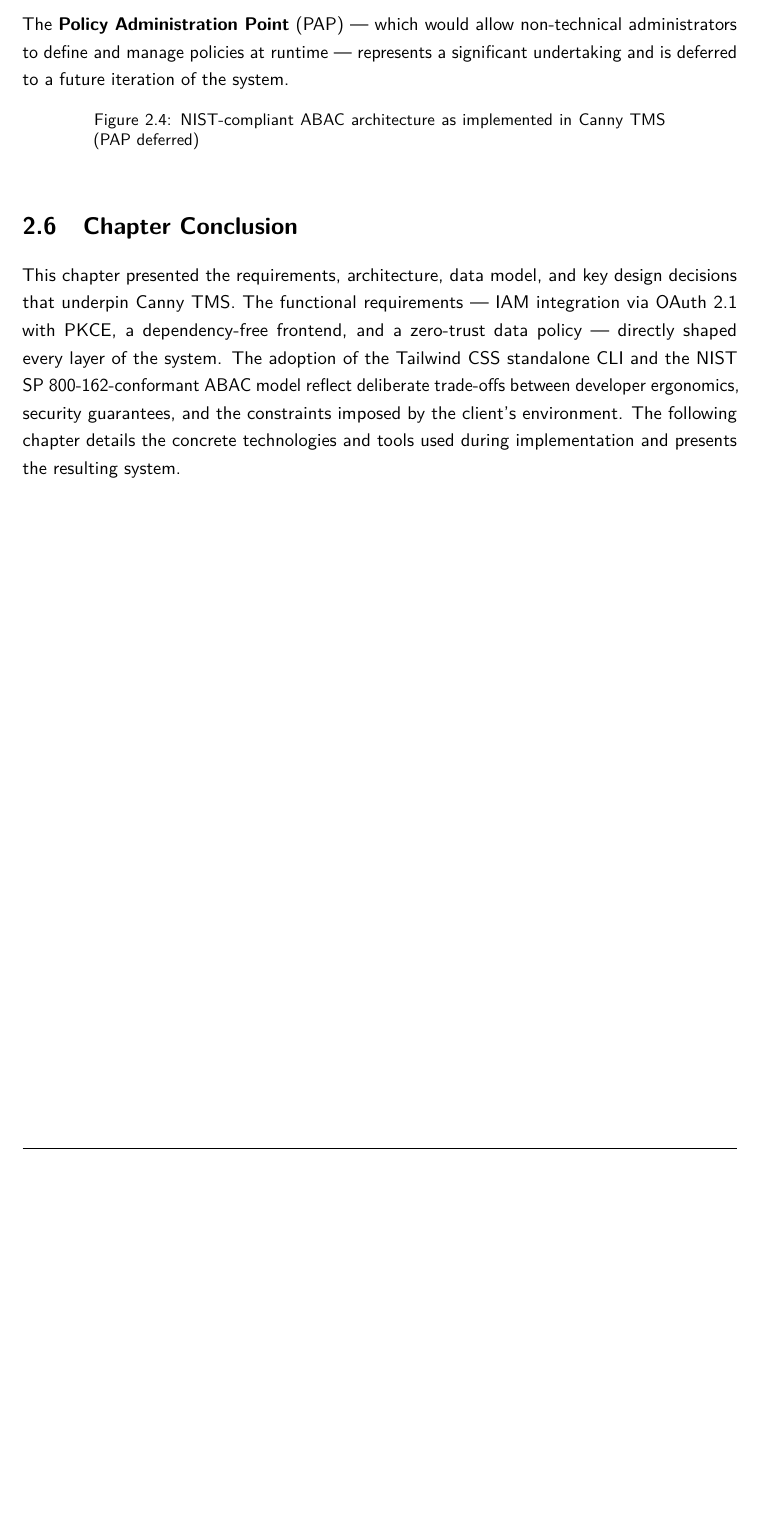
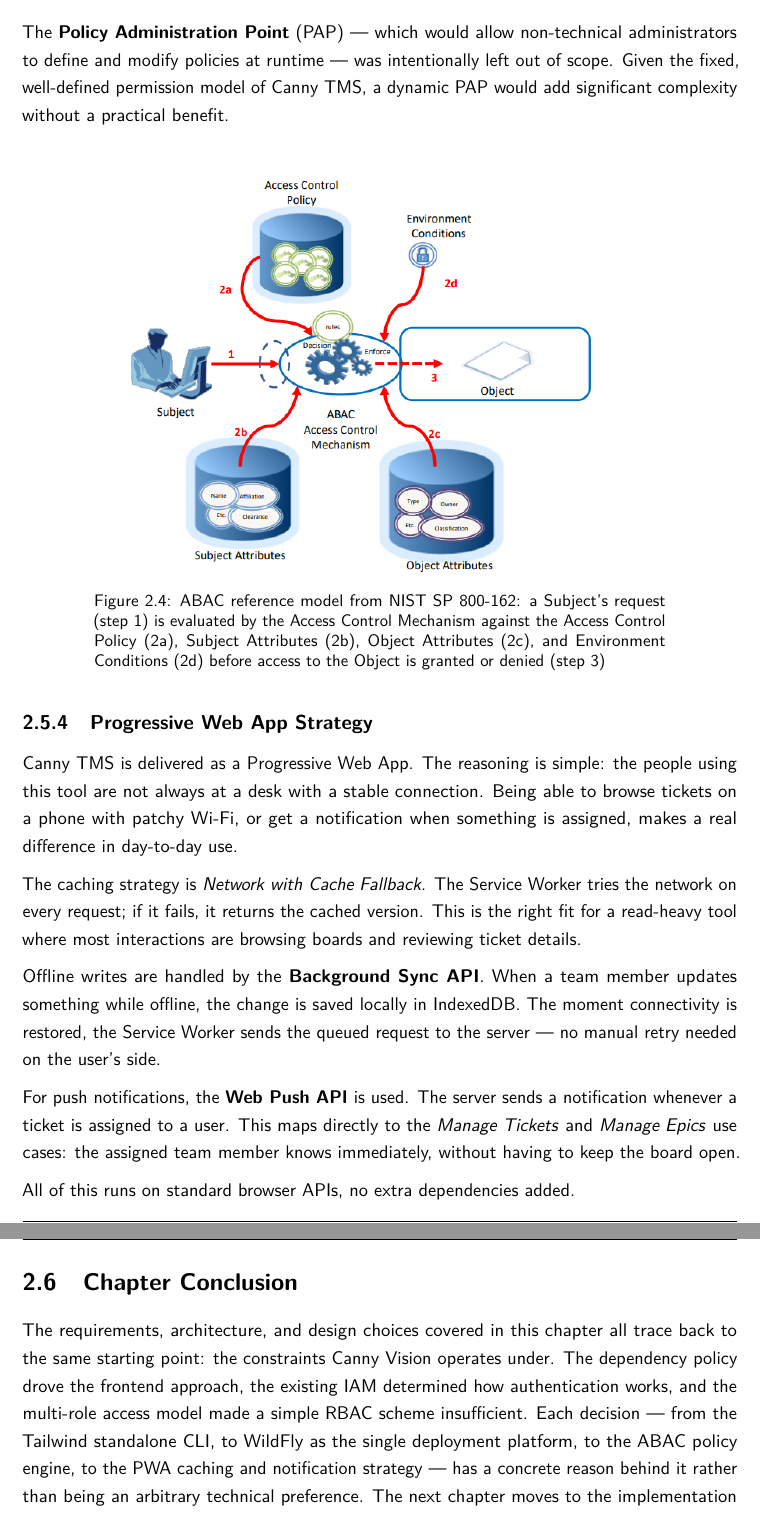
Before and after one commit to ayoubbenomrane/pfe-report, a LaTeX thesis (Latex/CS_report_template.tex, which reads Latex/chapters/02_modeling_and_design.tex): part of page 20 of 28 before the commit and two parts of pages 22 and 23 of 31 after it, the two joined at a grey line, cut so that both start at the same text, the shorter picture padded with empty space. Compiled offline with pdfLaTeX.

Commit message:
added wpa and wildfly

```diff
--- a/Latex/chapters/02_modeling_and_design.tex
+++ b/Latex/chapters/02_modeling_and_design.tex
@@ -151,112 +179,52 @@
 engine, whose source code and architecture served as a reference during the design phase.
 
 The \textbf{Policy Administration Point} (PAP) --- which would allow non-technical
-administrators to define and manage policies at runtime --- represents a significant
-undertaking and is deferred to a future iteration of the system.
+administrators to define and modify policies at runtime --- was intentionally left out of
+scope. Given the fixed, well-defined permission model of Canny TMS, a dynamic PAP would
+add significant complexity without a practical benefit.
 
 \begin{figure}[H]
     \centering
-    % \includegraphics[width=0.85\textwidth]{figures/abac-nist.png}
-    \caption{NIST-compliant ABAC architecture as implemented in Canny TMS (PAP deferred)}
+    \includegraphics[width=0.8\textwidth]{figures/nistABAC}
+    \caption{ABAC reference model from NIST SP~800-162: a Subject's request (step~1) is
+             evaluated by the Access Control Mechanism against the Access Control Policy
+             (2a), Subject Attributes (2b), Object Attributes (2c), and Environment
+             Conditions (2d) before access to the Object is granted or denied (step~3)}
     \label{fig:abac-nist}
 \end{figure}
 
+\subsection{Progressive Web App Strategy}
+
+Canny TMS is delivered as a Progressive Web App. The reasoning is simple: the people
+using this tool are not always at a desk with a stable connection. Being able to browse
+tickets on a phone with patchy Wi-Fi, or get a notification when something is assigned,
+makes a real difference in day-to-day use.
+
+The caching strategy is \textit{Network with Cache Fallback}. The Service Worker tries
+the network on every request; if it fails, it returns the cached version. This is the
+right fit for a read-heavy tool where most interactions are browsing boards and reviewing
+ticket details.
+
+Offline writes are handled by the \textbf{Background Sync API}. When a team member
+updates something while offline, the change is saved locally in IndexedDB. The moment
+connectivity is restored, the Service Worker sends the queued request to the server ---
+no manual retry needed on the user's side.
+
+For push notifications, the \textbf{Web Push API} is used. The server sends a
+notification whenever a ticket is assigned to a user. This maps directly to the
+\textit{Manage Tickets} and \textit{Manage Epics} use cases: the assigned team member
+knows immediately, without having to keep the board open.
+
+All of this runs on standard browser APIs, no extra dependencies added.
+
 \section{Chapter Conclusion}
 
-This chapter presented the requirements, architecture, data model, and key design
-decisions that underpin Canny TMS. The functional requirements --- IAM integration via
-OAuth~2.1 with PKCE, a dependency-free frontend, and a zero-trust data policy --- directly
-shaped every layer of the system. The adoption of the Tailwind CSS standalone CLI and the
-NIST SP~800-162-conformant ABAC model reflect deliberate trade-offs between developer
-ergonomics, security guarantees, and the constraints imposed by the client's environment.
-The following chapter details the concrete technologies and tools used during
-implementation and presents the resulting system.
-
-
-%% ============================================================
-%% MERMAID ERD — copy-paste ready (render at mermaid.live or
-%% paste into your diagram tool, then export as figures/erd.png)
-%% ============================================================
-%%
-%% erDiagram
-%%     WORKSPACE {
-%%         smallint     id           PK
-%%         bigint       version
-%%         varchar_150  name
-%%         varchar_1000 description
-%%         datetime     created_at
-%%     }
-%%     ACTOR {
-%%         varchar_191  username     PK
-%%         bigint       version
-%%         varchar      fullname
-%%         varchar      email
-%%     }
-%%     MEMBERSHIP {
-%%         smallint     workspace_id    PK,FK
-%%         varchar_191  actor_username  PK,FK
-%%         bigint       version
-%%         enum         workspace_role  "TECH_MANAGER|BUSINESS_MANAGER|DEVELOPER|COMMERCIAL|CLIENT"
-%%     }
-%%     EPIC {
-%%         bigint       id           PK
-%%         bigint       version
-%%         smallint     workspace_id FK
-%%         varchar      title
-%%         text         description
-%%         enum         status       "PENDING|ACHIEVED|FAILED"
-%%         date         start_at
-%%         date         due_date
-%%         varchar_191  owner        FK
-%%         varchar_191  assigned_to  FK
-%%     }
-%%     TICKET {
-%%         bigint       id           PK
-%%         bigint       version
-%%         smallint     workspace_id FK
-%%         bigint       epic_id      FK
-%%         varchar_200  title
-%%         varchar_2000 description
-%%         varchar_191  owner        FK
-%%         varchar_191  assigned_to  FK
-%%         enum         status       "OPEN|IN_PROGRESS|DELAYED|BLOCKING_ISSUE|TERMINATED"
-%%         enum         priority     "CRITICAL|HIGH|MEDIUM|LOW"
-%%         int          workload
-%%         datetime     created_at
-%%         date         start_at
-%%         date         due_date
-%%     }
-%%     EPIC_COMMENT {
-%%         bigint       id           PK
-%%         bigint       version
-%%         bigint       epic_id      FK
-%%         varchar_191  owner        FK
-%%         text         content
-%%         bigint       parent_id    FK
-%%         datetime     created_at
-%%     }
-%%     TICKET_COMMENT {
-%%         bigint       id           PK
-%%         bigint       version
-%%         bigint       ticket_id    FK
-%%         varchar_191  owner        FK
-%%         text         content
-%%         bigint       parent_id    FK
-%%         datetime     created_at
-%%     }
-%%
-%%     WORKSPACE      ||--o{ MEMBERSHIP     : "has"
-%%     WORKSPACE      ||--o{ EPIC           : "contains"
-%%     WORKSPACE      ||--o{ TICKET         : "contains"
-%%     ACTOR          ||--o{ MEMBERSHIP     : "member of"
-%%     ACTOR          ||--o{ EPIC           : "creates"
-%%     ACTOR          ||--o{ EPIC           : "assigned to"
-%%     ACTOR          ||--o{ TICKET         : "creates"
-%%     ACTOR          ||--o{ TICKET         : "assigned to"
-%%     ACTOR          ||--o{ EPIC_COMMENT   : "writes"
-%%     ACTOR          ||--o{ TICKET_COMMENT : "writes"
-%%     EPIC           ||--o{ TICKET         : "groups"
-%%     EPIC           ||--o{ EPIC_COMMENT   : "has"
-%%     TICKET         ||--o{ TICKET_COMMENT : "has"
-%%     EPIC_COMMENT   ||--o{ EPIC_COMMENT   : "replies to"
-%%     TICKET_COMMENT ||--o{ TICKET_COMMENT : "replies to"
+The requirements, architecture, and design choices covered in this chapter all trace back
+to the same starting point: the constraints Canny Vision operates under. The dependency
+policy drove the frontend approach, the existing IAM determined how authentication works,
+and the multi-role access model made a simple RBAC scheme insufficient. Each decision ---
+from the Tailwind standalone CLI, to WildFly as the single deployment platform, to the
+ABAC policy engine, to the PWA caching and notification strategy --- has a concrete reason
+behind it rather than being an arbitrary technical preference.
+The next chapter moves to the implementation itself: the technologies selected, how the
+components were built, and what the finished system looks like in practice.
```
Also changed, not shown: Latex/chapters/00_abstract.tex (+1 -1 lines), Latex/chapters/00_ii_general_introduction.tex (+1 -1 lines), Latex/chapters/01_state_of_the_art.tex (+33 -3 lines), Latex/figures/PWABackgroundSync.png (added), Latex/figures/PWANetworkWithCacheFallback.png (added), Latex/figures/erd.svg (added), Latex/figures/highArchitecture.png (added), Latex/figures/highArchitecture.svg (added), Latex/figures/nistABAC.png (added), Latex/figures/useCaseDiagram.png (added), Latex/chapters/02_modeling_and_design.tex (54 more changed lines).
